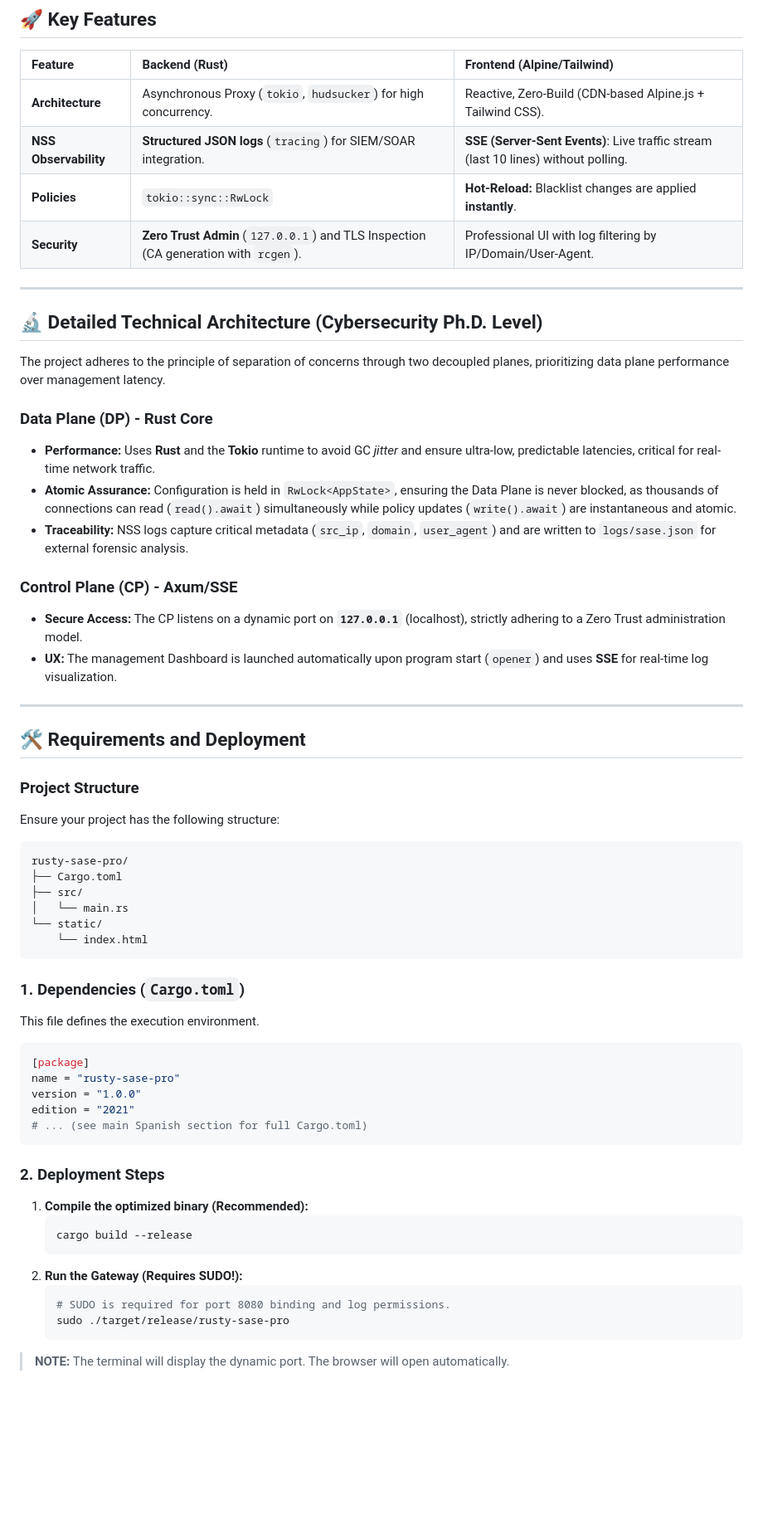
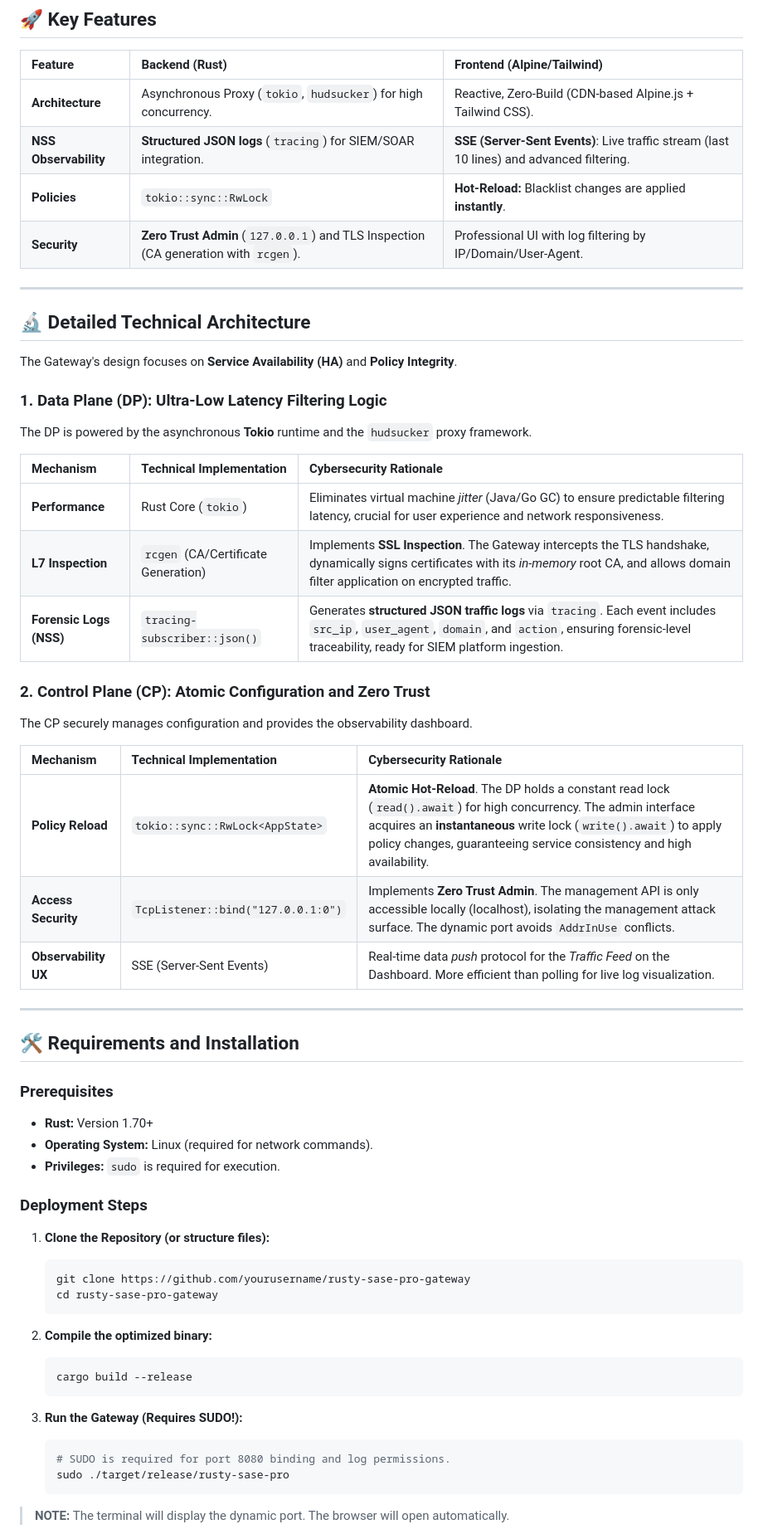
Before and after one commit to ansonTGN/rusty-sase-pro-gateway, a Markdown page: README.md, the part around one of its changes. Shown at 83% size. Rendered like a GitHub page; blank space fills up the shorter version.

````diff
--- a/README.md
+++ b/README.md
@@ -143,63 +126,63 @@ Para evitar errores de seguridad en el tráfico cifrado (HTTPS):
 | Feature | Backend (Rust) | Frontend (Alpine/Tailwind) |
 | :--- | :--- | :--- |
 | **Architecture** | Asynchronous Proxy (`tokio`, `hudsucker`) for high concurrency. | Reactive, Zero-Build (CDN-based Alpine.js + Tailwind CSS). |
-| **NSS Observability** | **Structured JSON logs** (`tracing`) for SIEM/SOAR integration. | **SSE (Server-Sent Events)**: Live traffic stream (last 10 lines) without polling. |
+| **NSS Observability** | **Structured JSON logs** (`tracing`) for SIEM/SOAR integration. | **SSE (Server-Sent Events)**: Live traffic stream (last 10 lines) and advanced filtering. |
 | **Policies** | `tokio::sync::RwLock` | **Hot-Reload:** Blacklist changes are applied **instantly**. |
 | **Security** | **Zero Trust Admin** (`127.0.0.1`) and TLS Inspection (CA generation with `rcgen`). | Professional UI with log filtering by IP/Domain/User-Agent. |
 
 ---
 
-## 🔬 Detailed Technical Architecture (Cybersecurity Ph.D. Level)
+## 🔬 Detailed Technical Architecture
 
-The project adheres to the principle of separation of concerns through two decoupled planes, prioritizing data plane performance over management latency.
+The Gateway's design focuses on **Service Availability (HA)** and **Policy Integrity**.
 
-### **Data Plane (DP) - Rust Core**
+### 1. Data Plane (DP): Ultra-Low Latency Filtering Logic
 
-*   **Performance:** Uses **Rust** and the **Tokio** runtime to avoid GC *jitter* and ensure ultra-low, predictable latencies, critical for real-time network traffic.
-*   **Atomic Assurance:** Configuration is held in `RwLock<AppState>`, ensuring the Data Plane is never blocked, as thousands of connections can read (`read().await`) simultaneously while policy updates (`write().await`) are instantaneous and atomic.
-*   **Traceability:** NSS logs capture critical metadata (`src_ip`, `domain`, `user_agent`) and are written to `logs/sase.json` for external forensic analysis.
+The DP is powered by the asynchronous **Tokio** runtime and the `hudsucker` proxy framework.
 
-### **Control Plane (CP) - Axum/SSE**
+| Mechanism | Technical Implementation | Cybersecurity Rationale |
+| :--- | :--- | :--- |
+| **Performance** | Rust Core (`tokio`) | Eliminates virtual machine *jitter* (Java/Go GC) to ensure predictable filtering latency, crucial for user experience and network responsiveness. |
+| **L7 Inspection** | `rcgen` (CA/Certificate Generation) | Implements **SSL Inspection**. The Gateway intercepts the TLS handshake, dynamically signs certificates with its *in-memory* root CA, and allows domain filter application on encrypted traffic. |
+| **Forensic Logs (NSS)**| `tracing-subscriber::json()` | Generates **structured JSON traffic logs** via `tracing`. Each event includes `src_ip`, `user_agent`, `domain`, and `action`, ensuring forensic-level traceability, ready for SIEM platform ingestion. |
 
-*   **Secure Access:** The CP listens on a dynamic port on **`127.0.0.1`** (localhost), strictly adhering to a Zero Trust administration model.
-*   **UX:** The management Dashboard is launched automatically upon program start (`opener`) and uses **SSE** for real-time log visualization.
+### 2. Control Plane (CP): Atomic Configuration and Zero Trust
+
+The CP securely manages configuration and provides the observability dashboard.
+
+| Mechanism | Technical Implementation | Cybersecurity Rationale |
+| :--- | :--- | :--- |
+| **Policy Reload** | `tokio::sync::RwLock<AppState>` | **Atomic Hot-Reload**. The DP holds a constant read lock (`read().await`) for high concurrency. The admin interface acquires an **instantaneous** write lock (`write().await`) to apply policy changes, guaranteeing service consistency and high availability. |
+| **Access Security** | `TcpListener::bind("127.0.0.1:0")` | Implements **Zero Trust Admin**. The management API is only accessible locally (localhost), isolating the management attack surface. The dynamic port avoids `AddrInUse` conflicts. |
+| **Observability UX** | SSE (Server-Sent Events) | Real-time data *push* protocol for the *Traffic Feed* on the Dashboard. More efficient than polling for live log visualization. |
 
 ---
 
-## 🛠️ Requirements and Deployment
+## 🛠️ Requirements and Installation
 
-### Project Structure
+### Prerequisites
 
-Ensure your project has the following structure:
+*   **Rust:** Version 1.70+
+*   **Operating System:** Linux (required for network commands).
+*   **Privileges:** `sudo` is required for execution.
 
-```
-rusty-sase-pro/
-├── Cargo.toml
-├── src/
-│   └── main.rs
-└── static/
-    └── index.html
-```
+### Deployment Steps
 
-### 1. Dependencies (`Cargo.toml`)
+1.  **Clone the Repository (or structure files):**
 
-This file defines the execution environment.
+    ```bash
+    git clone https://github.com/yourusername/rusty-sase-pro-gateway
+    cd rusty-sase-pro-gateway
+    ```
 
-```toml
-[package]
-name = "rusty-sase-pro"
-version = "1.0.0"
-edition = "2021"
-# ... (see main Spanish section for full Cargo.toml)
-```
+2.  **Compile the optimized binary:**
 
-### 2. Deployment Steps
-
-1.  **Compile the optimized binary (Recommended):**
     ```bash
     cargo build --release
     ```
-2.  **Run the Gateway (Requires SUDO!):**
+
+3.  **Run the Gateway (Requires SUDO!):**
+
     ```bash
     # SUDO is required for port 8080 binding and log permissions.
     sudo ./target/release/rusty-sase-pro
````
Also changed, not shown: other parts of README.md (+102 -136 lines).
